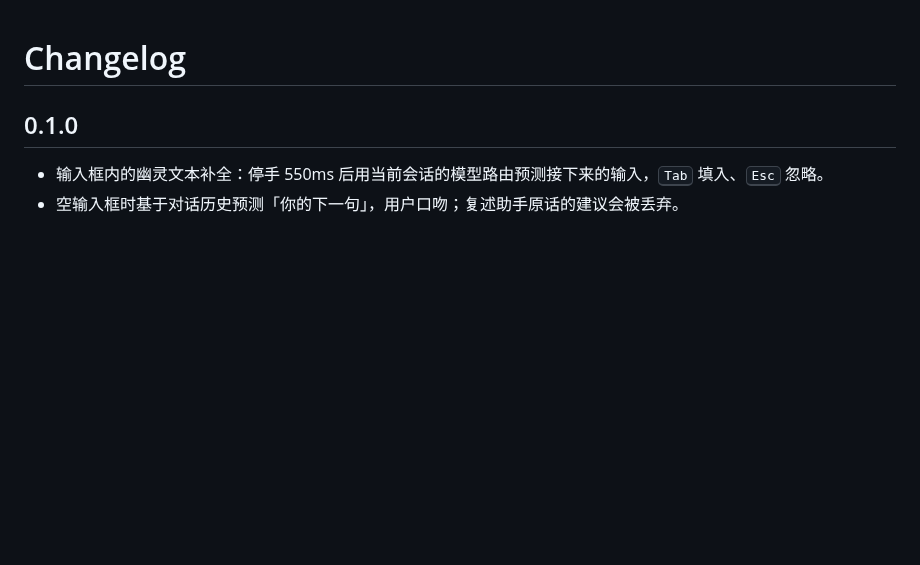
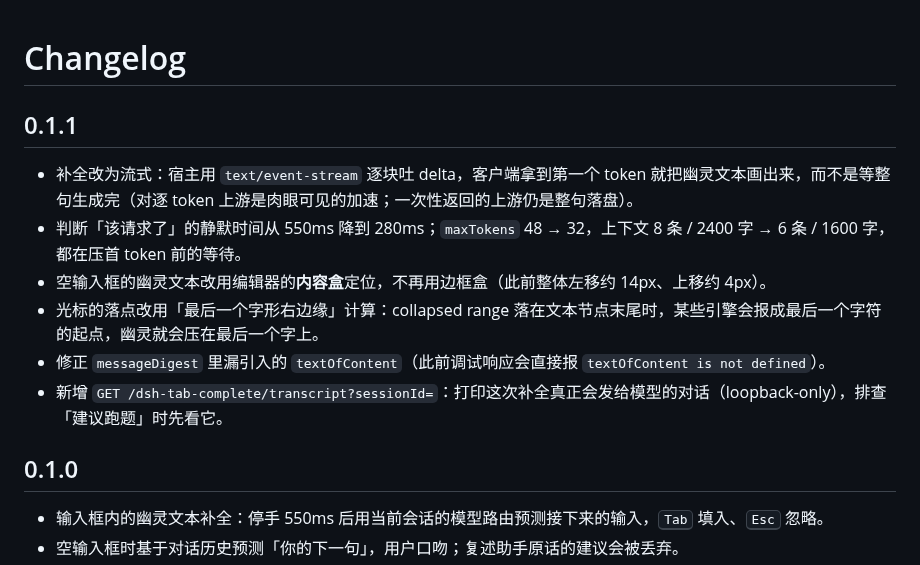
Before and after one commit to dingchenhui0618-arch/dsh-tab-complete, a Markdown page: CHANGELOG.md, the part around the change. Drawn GitHub-style; blank space fills up the shorter version.

```diff
--- a/CHANGELOG.md
+++ b/CHANGELOG.md
@@ -1,4 +1,13 @@
 # Changelog
+
+## 0.1.1
+
+- 补全改为流式：宿主用 `text/event-stream` 逐块吐 delta，客户端拿到第一个 token 就把幽灵文本画出来，而不是等整句生成完（对逐 token 上游是肉眼可见的加速；一次性返回的上游仍是整句落盘）。
+- 判断「该请求了」的静默时间从 550ms 降到 280ms；`maxTokens` 48 → 32，上下文 8 条 / 2400 字 → 6 条 / 1600 字，都在压首 token 前的等待。
+- 空输入框的幽灵文本改用编辑器的**内容盒**定位，不再用边框盒（此前整体左移约 14px、上移约 4px）。
+- 光标的落点改用「最后一个字形右边缘」计算：collapsed range 落在文本节点末尾时，某些引擎会报成最后一个字符的起点，幽灵就会压在最后一个字上。
+- 修正 `messageDigest` 里漏引入的 `textOfContent`（此前调试响应会直接报 `textOfContent is not defined`）。
+- 新增 `GET /dsh-tab-complete/transcript?sessionId=`：打印这次补全真正会发给模型的对话（loopback-only），排查「建议跑题」时先看它。
 
 ## 0.1.0
 
```
Also changed, not shown: README.md (+22 -6 lines), docs/next-prompt.png, 9 other files.
